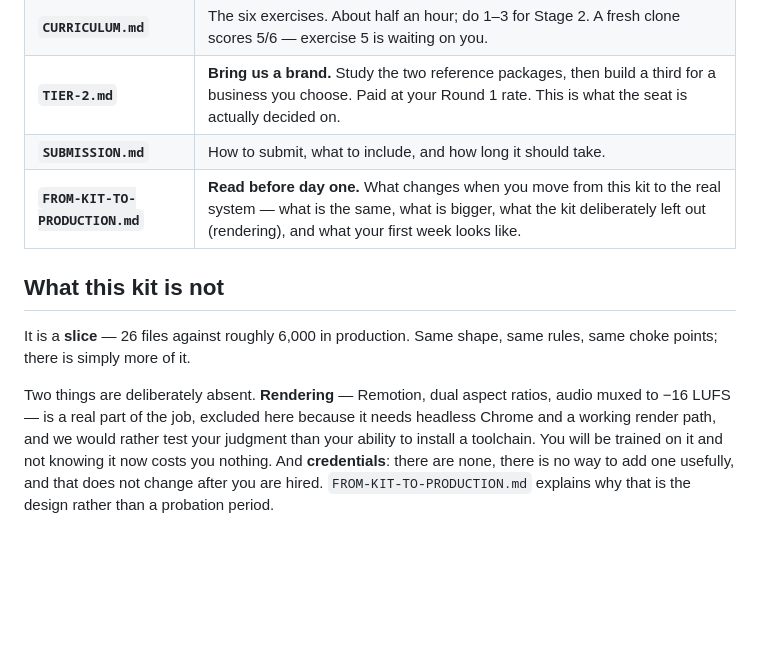
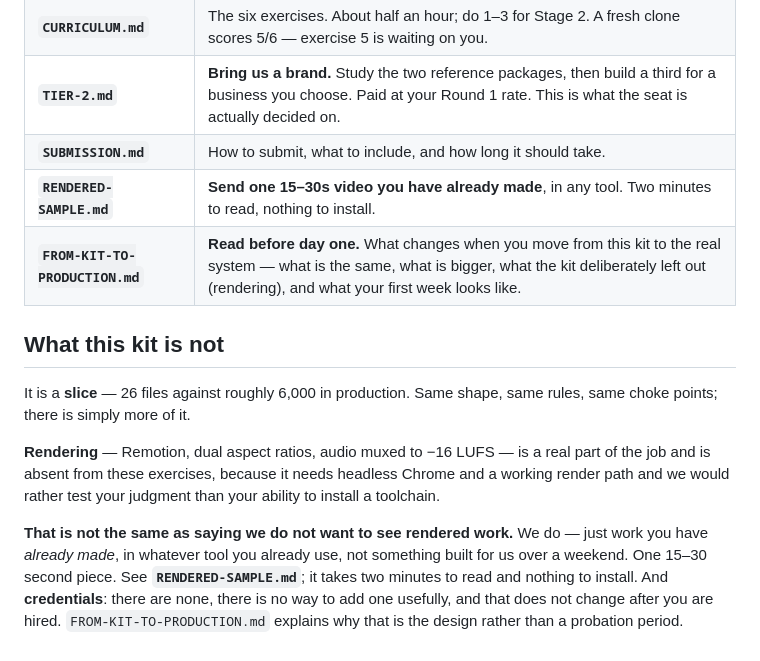
Before and after one commit to temerariimedia/temerarii-operator-kit, a Markdown page: README.md, the part around the change. Rendered like a GitHub page; blank space fills up the shorter version.

```diff
--- a/README.md
+++ b/README.md
@@ -233,6 +233,7 @@ milestone, at your Round 1 rate — not another test.
 | **`CURRICULUM.md`** | The six exercises. About half an hour; do 1–3 for Stage 2. A fresh clone scores 5/6 — exercise 5 is waiting on you. |
 | **`TIER-2.md`** | **Bring us a brand.** Study the two reference packages, then build a third for a business you choose. Paid at your Round 1 rate. This is what the seat is actually decided on. |
 | **`SUBMISSION.md`** | How to submit, what to include, and how long it should take. |
+| **`RENDERED-SAMPLE.md`** | **Send one 15–30s video you have already made**, in any tool. Two minutes to read, nothing to install. |
 | **`FROM-KIT-TO-PRODUCTION.md`** | **Read before day one.** What changes when you move from this kit to the real system — what is the same, what is bigger, what the kit deliberately left out (rendering), and what your first week looks like. |
 
 ## What this kit is not
@@ -240,10 +241,15 @@ milestone, at your Round 1 rate — not another test.
 It is a **slice** — 26 files against roughly 6,000 in production. Same shape, same rules,
 same choke points; there is simply more of it.
 
-Two things are deliberately absent. **Rendering** — Remotion, dual aspect ratios, audio
-muxed to −16 LUFS — is a real part of the job, excluded here because it needs headless
-Chrome and a working render path, and we would rather test your judgment than your ability
-to install a toolchain. You will be trained on it and not knowing it now costs you nothing.
+**Rendering** — Remotion, dual aspect ratios, audio muxed to −16 LUFS — is a real part of
+the job and is absent from these exercises, because it needs headless Chrome and a working
+render path and we would rather test your judgment than your ability to install a
+toolchain.
+
+**That is not the same as saying we do not want to see rendered work.** We do — just work
+you have *already made*, in whatever tool you already use, not something built for us over
+a weekend. One 15–30 second piece. See **`RENDERED-SAMPLE.md`**; it takes two minutes to
+read and nothing to install.
 And **credentials**: there are none, there is no way to add one usefully, and that does not
 change after you are hired. `FROM-KIT-TO-PRODUCTION.md` explains why that is the design
 rather than a probation period.
```
Also changed, not shown: PROGRAM.md (+5 -0 lines), RENDERED-SAMPLE.md (added, +77 -0 lines).
